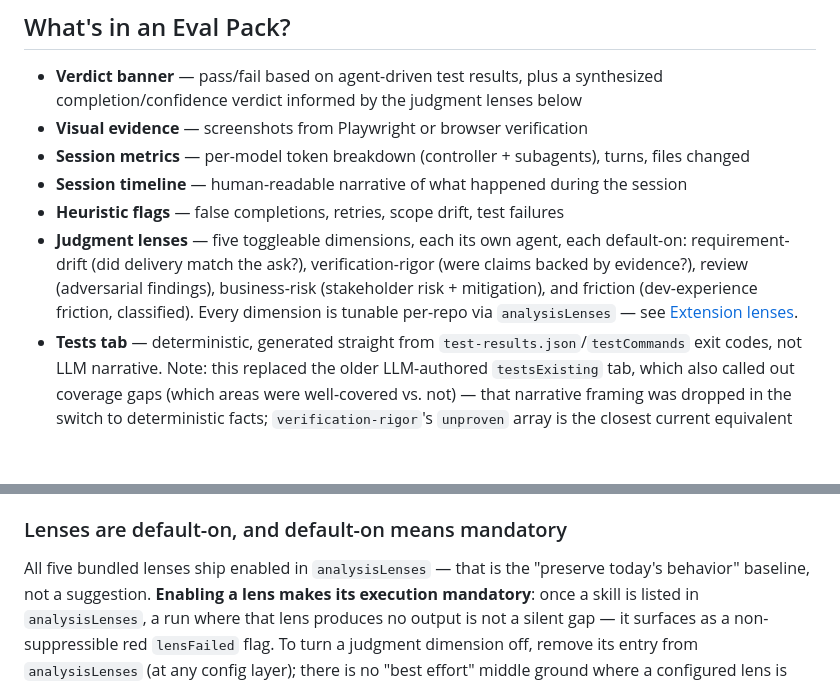
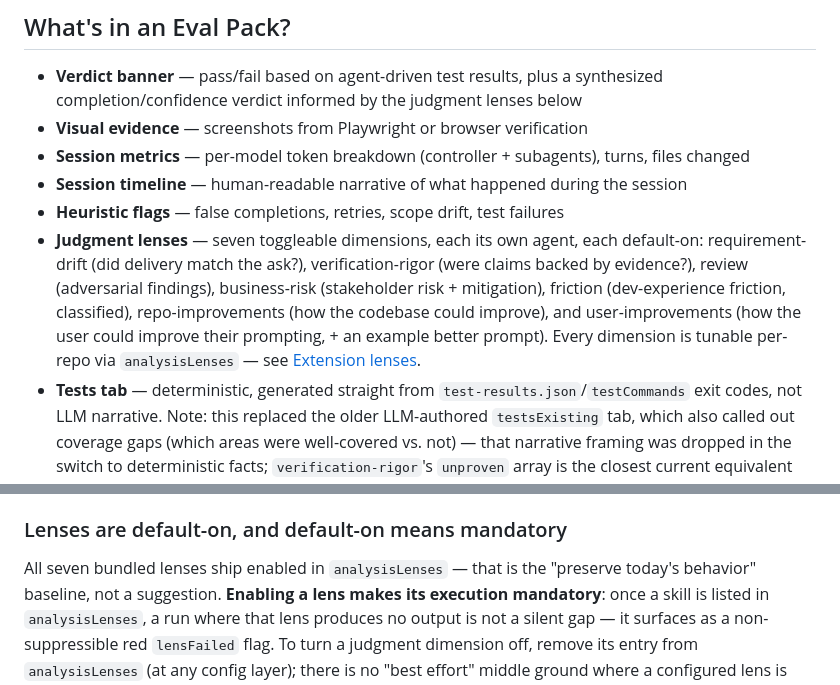
Before and after one commit to smalls257/eval-pack, a Markdown page: README.md, 2 parts joined by grey strips. Rendered like a GitHub page; blank space fills up the shorter version.

Commit message:
docs: README counts all 7 lenses (was 5); correct repoBaseUrl plan note (final-review I1/M1)
Co-Authored-By: Claude Fable 5 <noreply@anthropic.com>

```diff
--- a/README.md
+++ b/README.md
@@ -18,11 +18,13 @@ A Claude Code plugin that generates eval packs — polished HTML reports capturi
 - **Session metrics** — per-model token breakdown (controller + subagents), turns, files changed
 - **Session timeline** — human-readable narrative of what happened during the session
 - **Heuristic flags** — false completions, retries, scope drift, test failures
-- **Judgment lenses** — five toggleable dimensions, each its own agent, each default-on:
+- **Judgment lenses** — seven toggleable dimensions, each its own agent, each default-on:
   requirement-drift (did delivery match the ask?), verification-rigor (were claims backed by
-  evidence?), review (adversarial findings), business-risk (stakeholder risk + mitigation), and
-  friction (dev-experience friction, classified). Every dimension is tunable per-repo via
-  `analysisLenses` — see [Extension lenses](#extension-lenses--your-own-analyses-and-scores).
+  evidence?), review (adversarial findings), business-risk (stakeholder risk + mitigation),
+  friction (dev-experience friction, classified), repo-improvements (how the codebase could
+  improve), and user-improvements (how the user could improve their prompting, + an example
+  better prompt). Every dimension is tunable per-repo via `analysisLenses` — see
+  [Extension lenses](#extension-lenses--your-own-analyses-and-scores).
 - **Tests tab** — deterministic, generated straight from `test-results.json`/`testCommands` exit
   codes, not LLM narrative. Note: this replaced the older LLM-authored `testsExisting` tab, which
   also called out coverage gaps (which areas were well-covered vs. not) — that narrative framing
@@ -255,7 +257,7 @@ a nonzero exit — becomes that same red flag; it can't vanish silently.
 
 ### Lenses are default-on, and default-on means mandatory
 
-All five bundled lenses ship enabled in `analysisLenses` — that is the "preserve today's
+All seven bundled lenses ship enabled in `analysisLenses` — that is the "preserve today's
 behavior" baseline, not a suggestion. **Enabling a lens makes its execution mandatory**: once a
 skill is listed in `analysisLenses`, a run where that lens produces no output is not a silent
 gap — it surfaces as a non-suppressible red `lensFailed` flag. To turn a judgment dimension off,
```
